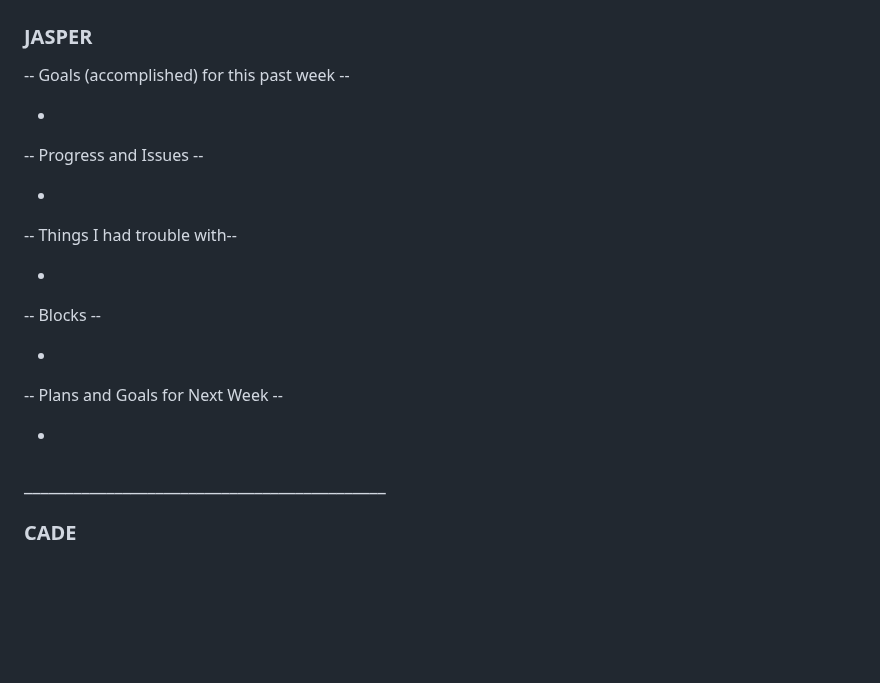
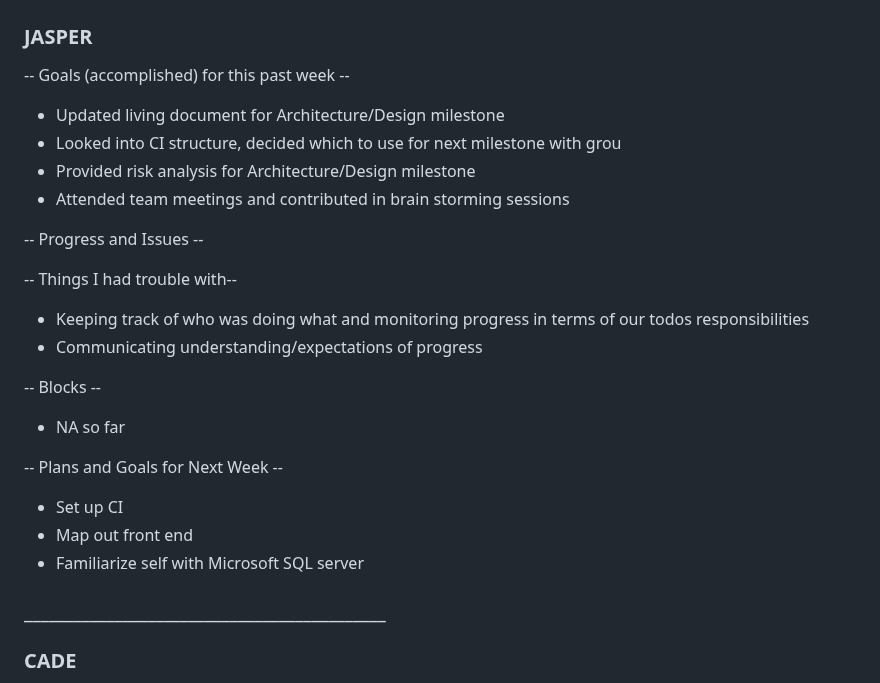
Before and after one commit to BowlMates/Bowl-Mates, a Markdown page: weekly status reports/report_2023-10-25.md, the part around the change. Rendered like a GitHub page; blank space fills up the shorter version.

Commit message:
Update report_2023-10-25.md
Jasper's report added

```diff
--- a/weekly status reports/report_2023-10-25.md
+++ b/weekly status reports/report_2023-10-25.md
@@ -57,23 +57,27 @@
 
 -- Goals (accomplished) for this past week --
 
-*
+* Updated living document for Architecture/Design milestone
+* Looked into CI structure, decided which to use for next milestone with grou
+* Provided risk analysis for Architecture/Design milestone
+* Attended team meetings and contributed in brain storming sessions
 
 -- Progress and Issues --
 
-*
-
 -- Things I had trouble with--
 
-*
+* Keeping track of who was doing what and monitoring progress in terms of our todos responsibilities
+* Communicating understanding/expectations of progress
 
 -- Blocks --
 
-*
+* NA so far
 
 -- Plans and Goals for Next Week --
 
-*
+* Set up CI
+* Map out front end
+* Familiarize self with Microsoft SQL server
 
 ### ____________________________________________
 
```
